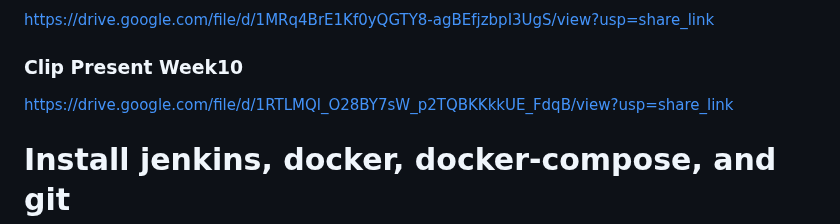
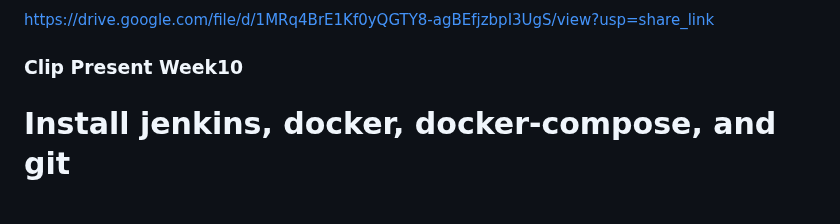
Before and after one commit to chaikub/SWDEV, a Markdown page: readme.md, the part around the change. Drawn GitHub-style.

```diff
--- a/readme.md
+++ b/readme.md
@@ -4,7 +4,7 @@ https://drive.google.com/file/d/1MRq4BrE1Kf0yQGTY8-agBEfjzbpI3UgS/view?usp=share
 
 ### Clip Present Week10 ###
 
-https://drive.google.com/file/d/1RTLMQl_O28BY7sW_p2TQBKKkkUE_FdqB/view?usp=share_link
+
 
 # Install jenkins, docker, docker-compose, and git
 
```
